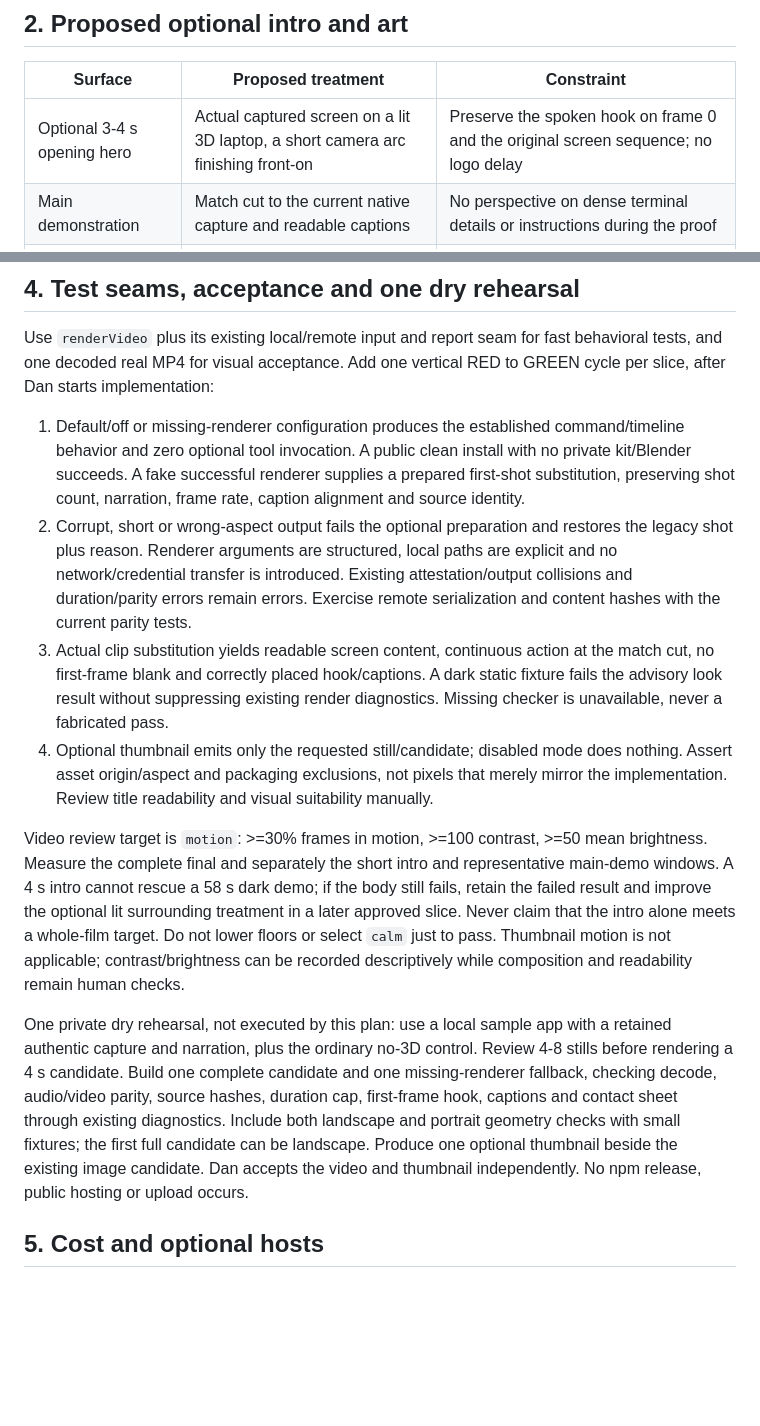
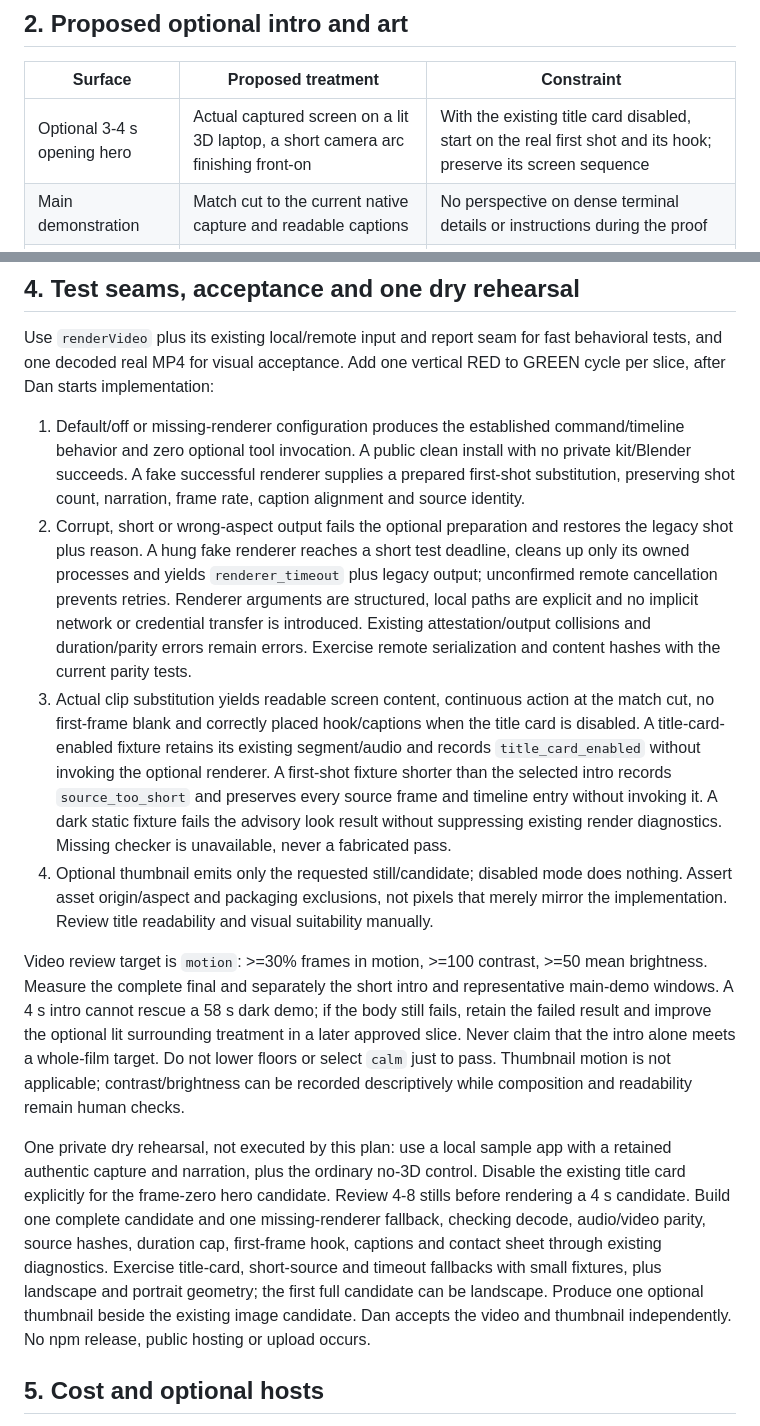
Before and after one commit to OrionArchitekton/agent-demo-video, a Markdown page: docs/plans/2026-10-25-3d-look-plan.md, 2 parts joined by grey strips. Rendered like a GitHub page; blank space fills up the shorter version.

Commit message:
docs: clarify optional intro timeout and timing fallbacks

```diff
--- a/docs/plans/2026-10-25-3d-look-plan.md
+++ b/docs/plans/2026-10-25-3d-look-plan.md
@@ -29,7 +29,7 @@ The current public CLI owns Playwright capture, narration, captions, assembly an
 
 | Surface | Proposed treatment | Constraint |
 | --- | --- | --- |
-| Optional 3-4 s opening hero | Actual captured screen on a lit 3D laptop, a short camera arc finishing front-on | Preserve the spoken hook on frame 0 and the original screen sequence; no logo delay |
+| Optional 3-4 s opening hero | Actual captured screen on a lit 3D laptop, a short camera arc finishing front-on | With the existing title card disabled, start on the real first shot and its hook; preserve its screen sequence |
 | Main demonstration | Match cut to the current native capture and readable captions | No perspective on dense terminal details or instructions during the proof |
 | Optional surrounding plate | Brighter lit materials with restrained depth behind existing frame | New compositing must not obscure the app or turn a dark UI into unreadable glare |
 | Optional thumbnail | One high-quality laptop still with a purposeful composition and large editable title | An additional candidate beside the established Codex/Imagen workflow; human choice remains |
@@ -56,13 +56,13 @@ Current video-scene-kit reference pin: `5da1461d01e60bfc0b652e9712d6f506198e07c3
 Use `renderVideo` plus its existing local/remote input and report seam for fast behavioral tests, and one decoded real MP4 for visual acceptance. Add one vertical RED to GREEN cycle per slice, after Dan starts implementation:
 
 1. Default/off or missing-renderer configuration produces the established command/timeline behavior and zero optional tool invocation. A public clean install with no private kit/Blender succeeds. A fake successful renderer supplies a prepared first-shot substitution, preserving shot count, narration, frame rate, caption alignment and source identity.
-2. Corrupt, short or wrong-aspect output fails the optional preparation and restores the legacy shot plus reason. Renderer arguments are structured, local paths are explicit and no network/credential transfer is introduced. Existing attestation/output collisions and duration/parity errors remain errors. Exercise remote serialization and content hashes with the current parity tests.
-3. Actual clip substitution yields readable screen content, continuous action at the match cut, no first-frame blank and correctly placed hook/captions. A dark static fixture fails the advisory look result without suppressing existing render diagnostics. Missing checker is unavailable, never a fabricated pass.
+2. Corrupt, short or wrong-aspect output fails the optional preparation and restores the legacy shot plus reason. A hung fake renderer reaches a short test deadline, cleans up only its owned processes and yields `renderer_timeout` plus legacy output; unconfirmed remote cancellation prevents retries. Renderer arguments are structured, local paths are explicit and no implicit network or credential transfer is introduced. Existing attestation/output collisions and duration/parity errors remain errors. Exercise remote serialization and content hashes with the current parity tests.
+3. Actual clip substitution yields readable screen content, continuous action at the match cut, no first-frame blank and correctly placed hook/captions when the title card is disabled. A title-card-enabled fixture retains its existing segment/audio and records `title_card_enabled` without invoking the optional renderer. A first-shot fixture shorter than the selected intro records `source_too_short` and preserves every source frame and timeline entry without invoking it. A dark static fixture fails the advisory look result without suppressing existing render diagnostics. Missing checker is unavailable, never a fabricated pass.
 4. Optional thumbnail emits only the requested still/candidate; disabled mode does nothing. Assert asset origin/aspect and packaging exclusions, not pixels that merely mirror the implementation. Review title readability and visual suitability manually.
 
 Video review target is `motion`: >=30% frames in motion, >=100 contrast, >=50 mean brightness. Measure the complete final and separately the short intro and representative main-demo windows. A 4 s intro cannot rescue a 58 s dark demo; if the body still fails, retain the failed result and improve the optional lit surrounding treatment in a later approved slice. Never claim that the intro alone meets a whole-film target. Do not lower floors or select `calm` just to pass. Thumbnail motion is not applicable; contrast/brightness can be recorded descriptively while composition and readability remain human checks.
 
-One private dry rehearsal, not executed by this plan: use a local sample app with a retained authentic capture and narration, plus the ordinary no-3D control. Review 4-8 stills before rendering a 4 s candidate. Build one complete candidate and one missing-renderer fallback, checking decode, audio/video parity, source hashes, duration cap, first-frame hook, captions and contact sheet through existing diagnostics. Include both landscape and portrait geometry checks with small fixtures; the first full candidate can be landscape. Produce one optional thumbnail beside the existing image candidate. Dan accepts the video and thumbnail independently. No npm release, public hosting or upload occurs.
+One private dry rehearsal, not executed by this plan: use a local sample app with a retained authentic capture and narration, plus the ordinary no-3D control. Disable the existing title card explicitly for the frame-zero hero candidate. Review 4-8 stills before rendering a 4 s candidate. Build one complete candidate and one missing-renderer fallback, checking decode, audio/video parity, source hashes, duration cap, first-frame hook, captions and contact sheet through existing diagnostics. Exercise title-card, short-source and timeout fallbacks with small fixtures, plus landscape and portrait geometry; the first full candidate can be landscape. Produce one optional thumbnail beside the existing image candidate. Dan accepts the video and thumbnail independently. No npm release, public hosting or upload occurs.
 
 ## 5. Cost and optional hosts
 
```
Also changed, not shown: other parts of docs/plans/2026-10-25-3d-look-plan.md (+2 -2 lines).
